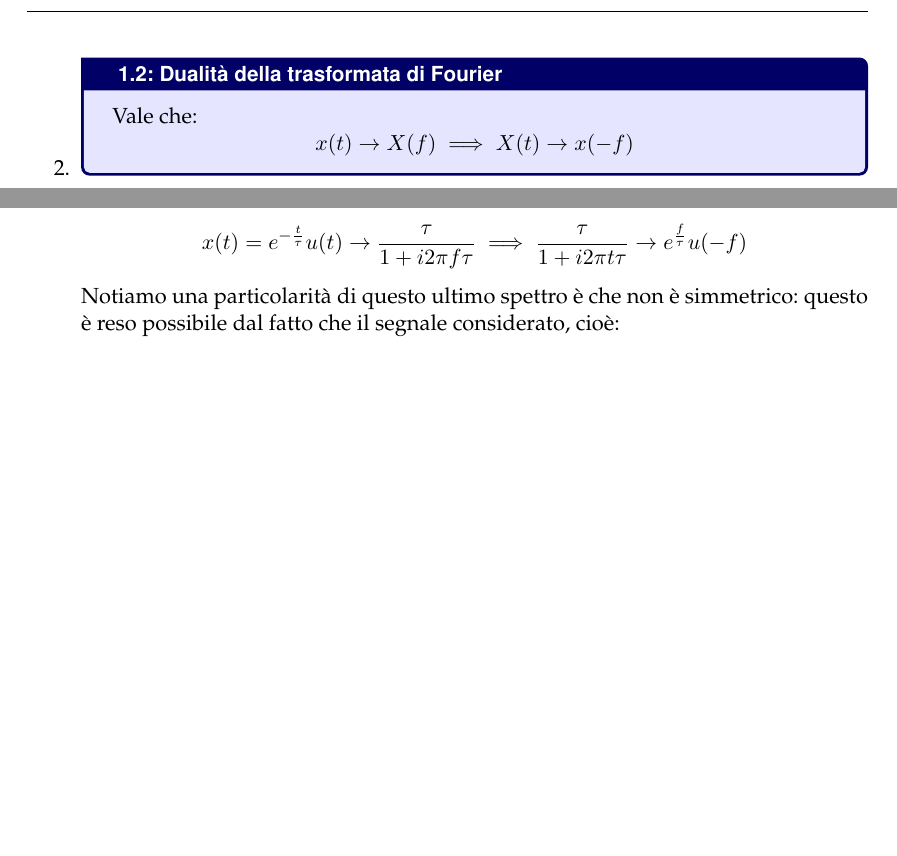
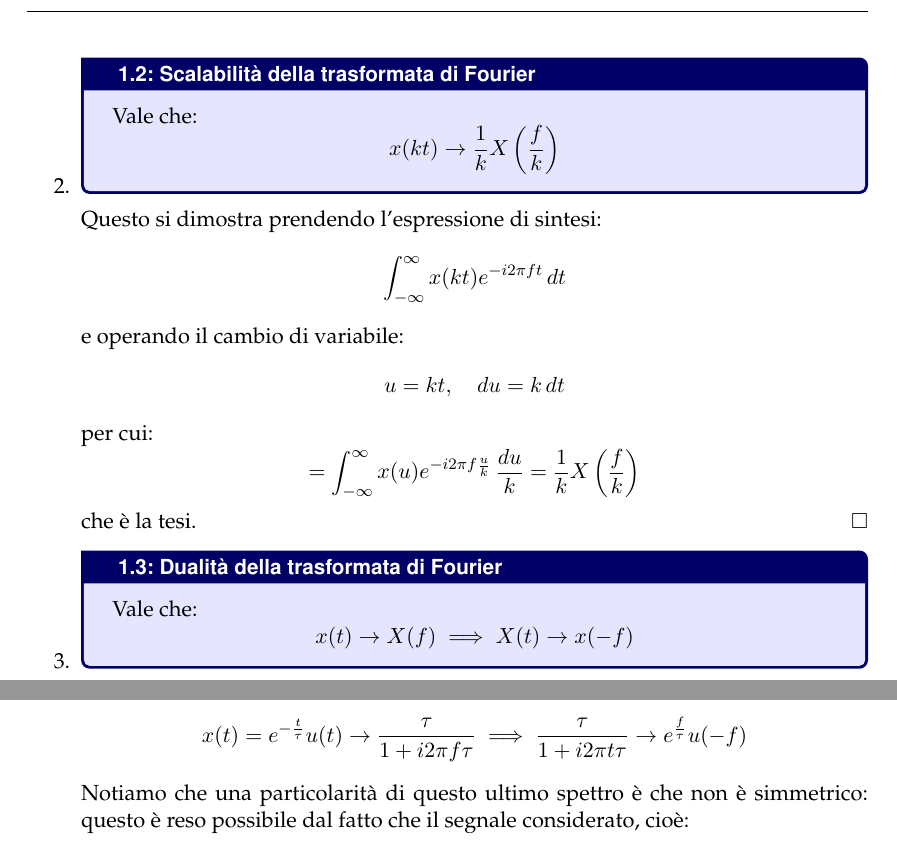
Before and after one commit to seggiani-luca/appunti-sd, a LaTeX document (03-17/main.tex): two parts of page 5 of 7, joined at a grey line, cut at the place of the change, the shorter picture padded with empty space. Compiled offline with pdfLaTeX.

```diff
--- a/03-17/main.tex
+++ b/03-17/main.tex
@@ -371,6 +371,26 @@
 $$
 che è la tesi. \hfill $\square$
 
+\item \begin{theorem}{Scalabilità della trasformata di Fourier}
+Vale che:
+$$
+x(kt) \rightarrow \frac{1}{k} X\left(\frac{f}{k}\right)
+$$
+\end{theorem}
+Questo si dimostra prendendo l'espressione di sintesi:
+$$
+\int_{-\infty}^{\infty} x(kt) e^{-i 2 \pi f t} \, dt
+$$
+e operando il cambio di variabile:
+$$
+u = kt, \quad du = k \, dt
+$$
+per cui:
+$$
+= \int_{-\infty}^{\infty} x(u) e^{-i 2 \pi f \frac{u}{k}} \, \frac{du}{k} = \frac{1}{k} X\left(\frac{f}{k}\right)
+$$
+che è la tesi. \hfill $\square$
+
 \item \begin{theorem}{Dualità della trasformata di Fourier}
 Vale che:
 $$
@@ -395,7 +415,7 @@
 $$
 x(t) = e^{-\frac{t}{\tau}} u(t) \rightarrow \frac{\tau}{1 + i 2 \pi f \tau} \implies \frac{\tau}{1 + i 2 \pi t \tau} \rightarrow e^{\frac{f}{\tau}} u(-f)
 $$
-Notiamo una particolarità di questo ultimo spettro è che non è simmetrico: questo è reso possibile dal fatto che il segnale considerato, cioè:
+Notiamo che una particolarità di questo ultimo spettro è che non è simmetrico: questo è reso possibile dal fatto che il segnale considerato, cioè:
 $$
 X(t) = \frac{\tau}{1 + i 2 \pi t \tau}
 $$
```
Also changed, not shown: master/master.pdf.
